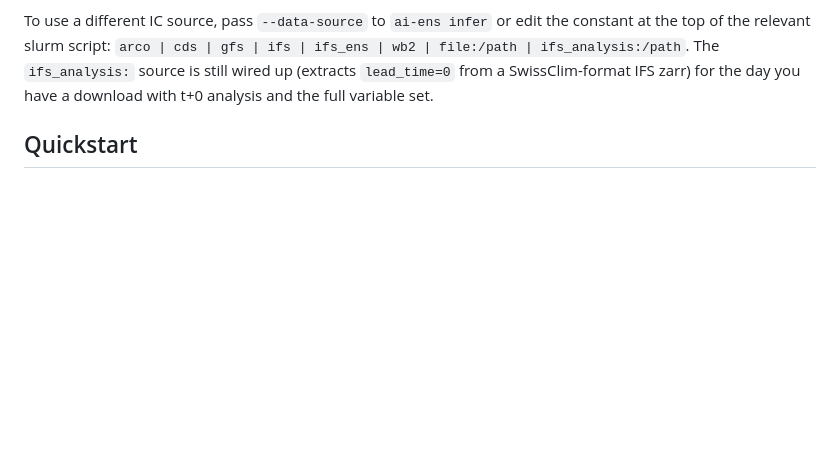
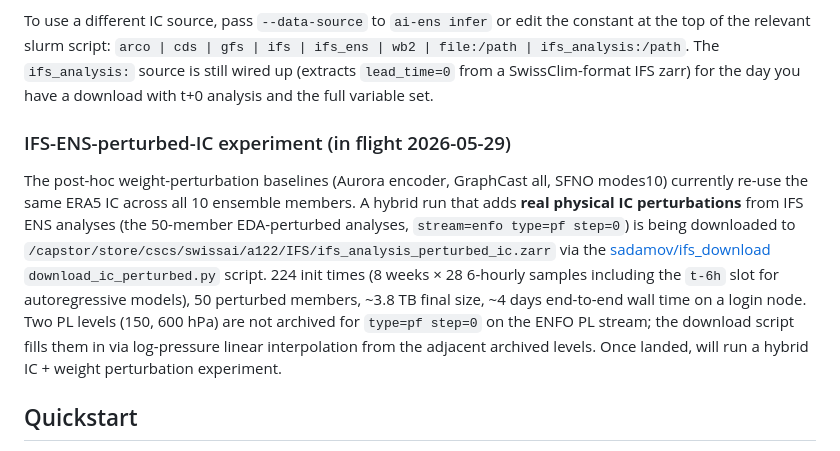
Before and after one commit to MeteoSwiss/ai-models-ensembles, a Markdown page: README.md, the part around the change. Rendered like a GitHub page; blank space fills up the shorter version.

Commit message:
docs(readme): IFS-ENS-perturbed-IC experiment in flight
Documents the hybrid IC + weight perturbation experiment that's currently
downloading. Points at the sibling repo (sadamov/ifs_download) where the
download_ic_perturbed.py script lives, and notes the 150/600 hPa
interpolation step needed because those two PL levels are not archived
for type=pf step=0 on the ENFO PL stream.

No code changes; pure documentation pointer so the README reflects the
in-flight experiment scope.

```diff
--- a/README.md
+++ b/README.md
@@ -170,6 +170,23 @@ edit the constant at the top of the relevant slurm script:
 The `ifs_analysis:` source is still wired up (extracts `lead_time=0` from a
 SwissClim-format IFS zarr) for the day you have a download with t+0 analysis
 and the full variable set.
+
+### IFS-ENS-perturbed-IC experiment (in flight 2026-05-29)
+
+The post-hoc weight-perturbation baselines (Aurora encoder, GraphCast all,
+SFNO modes10) currently re-use the same ERA5 IC across all 10 ensemble
+members. A hybrid run that adds **real physical IC perturbations** from IFS
+ENS analyses (the 50-member EDA-perturbed analyses, `stream=enfo type=pf
+step=0`) is being downloaded to
+`/capstor/store/cscs/swissai/a122/IFS/ifs_analysis_perturbed_ic.zarr` via
+the [sadamov/ifs_download](https://github.com/sadamov/ifs_download)
+`download_ic_perturbed.py` script. 224 init times (8 weeks × 28 6-hourly
+samples including the `t-6h` slot for autoregressive models), 50
+perturbed members, ~3.8 TB final size, ~4 days end-to-end wall time on a
+login node. Two PL levels (150, 600 hPa) are not archived for `type=pf
+step=0` on the ENFO PL stream; the download script fills them in via
+log-pressure linear interpolation from the adjacent archived levels.
+Once landed, will run a hybrid IC + weight perturbation experiment.
 
 ## Quickstart
 
```
